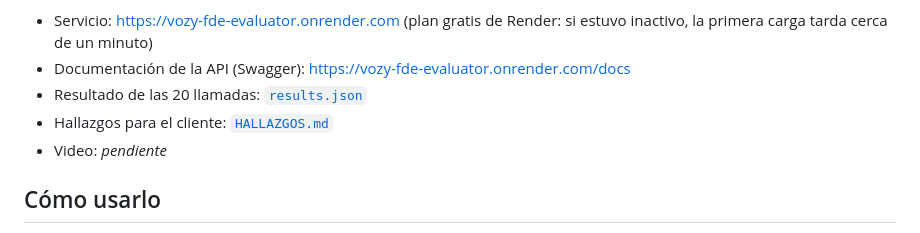
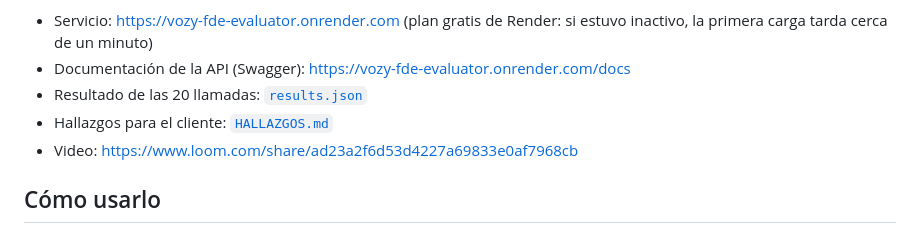
Before and after one commit to sadiadvertising-ship-it/vozy-fde-evaluator, a Markdown page: README.md, the part around the change. GitHub-like rendering.

Commit message:
docs: add the video link to the README

```diff
--- a/README.md
+++ b/README.md
@@ -6,7 +6,7 @@ Servicio que evalúa las llamadas de **Lina**, el agente de cobranza por voz de
 - Documentación de la API (Swagger): https://vozy-fde-evaluator.onrender.com/docs
 - Resultado de las 20 llamadas: [`results.json`](results.json)
 - Hallazgos para el cliente: [`HALLAZGOS.md`](HALLAZGOS.md)
-- Video: _pendiente_
+- Video: https://www.loom.com/share/ad23a2f6d53d4227a69833e0af7968cb
 
 ## Cómo usarlo
 
```
